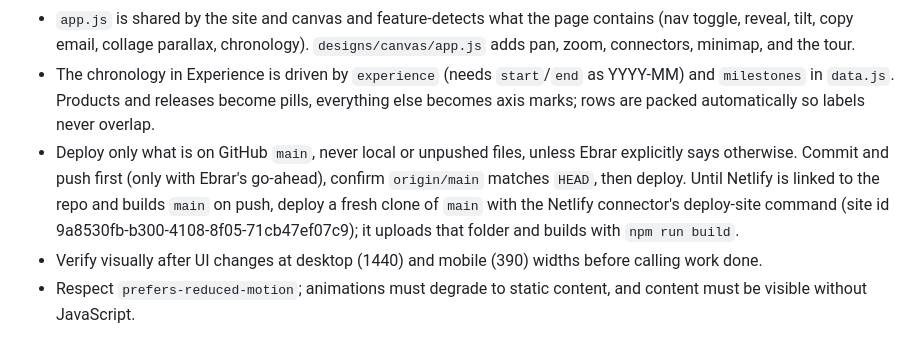
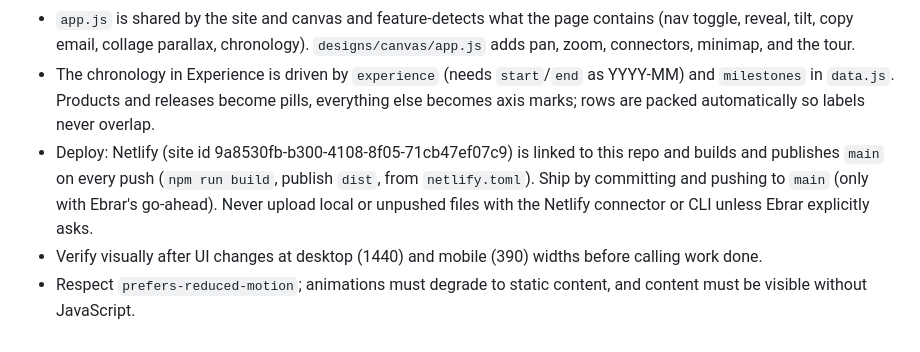
Before and after one commit to ebrardushullovcii/Personal-Website, a Markdown page: AGENTS.md, the part around the change. Drawn GitHub-style.

Commit message:
docs: Netlify now deploys main on push
Co-Authored-By: Claude Opus 5.5 <noreply@anthropic.com>

```diff
--- a/AGENTS.md
+++ b/AGENTS.md
@@ -30,6 +30,6 @@ npm run dev       # build, then serve dist/ on http://127.0.0.1:4173
 - Keep copy factual and hire-safe: no invented metrics, no client screenshots without permission, calm tone, no marketing language.
 - `app.js` is shared by the site and canvas and feature-detects what the page contains (nav toggle, reveal, tilt, copy email, collage parallax, chronology). `designs/canvas/app.js` adds pan, zoom, connectors, minimap, and the tour.
 - The chronology in Experience is driven by `experience` (needs `start`/`end` as YYYY-MM) and `milestones` in `data.js`. Products and releases become pills, everything else becomes axis marks; rows are packed automatically so labels never overlap.
-- Deploy only what is on GitHub `main`, never local or unpushed files, unless Ebrar explicitly says otherwise. Commit and push first (only with Ebrar's go-ahead), confirm `origin/main` matches `HEAD`, then deploy. Until Netlify is linked to the repo and builds `main` on push, deploy a fresh clone of `main` with the Netlify connector's deploy-site command (site id 9a8530fb-b300-4108-8f05-71cb47ef07c9); it uploads that folder and builds with `npm run build`.
+- Deploy: Netlify (site id 9a8530fb-b300-4108-8f05-71cb47ef07c9) is linked to this repo and builds and publishes `main` on every push (`npm run build`, publish `dist`, from `netlify.toml`). Ship by committing and pushing to `main` (only with Ebrar's go-ahead). Never upload local or unpushed files with the Netlify connector or CLI unless Ebrar explicitly asks.
 - Verify visually after UI changes at desktop (1440) and mobile (390) widths before calling work done.
 - Respect `prefers-reduced-motion`; animations must degrade to static content, and content must be visible without JavaScript.
```
